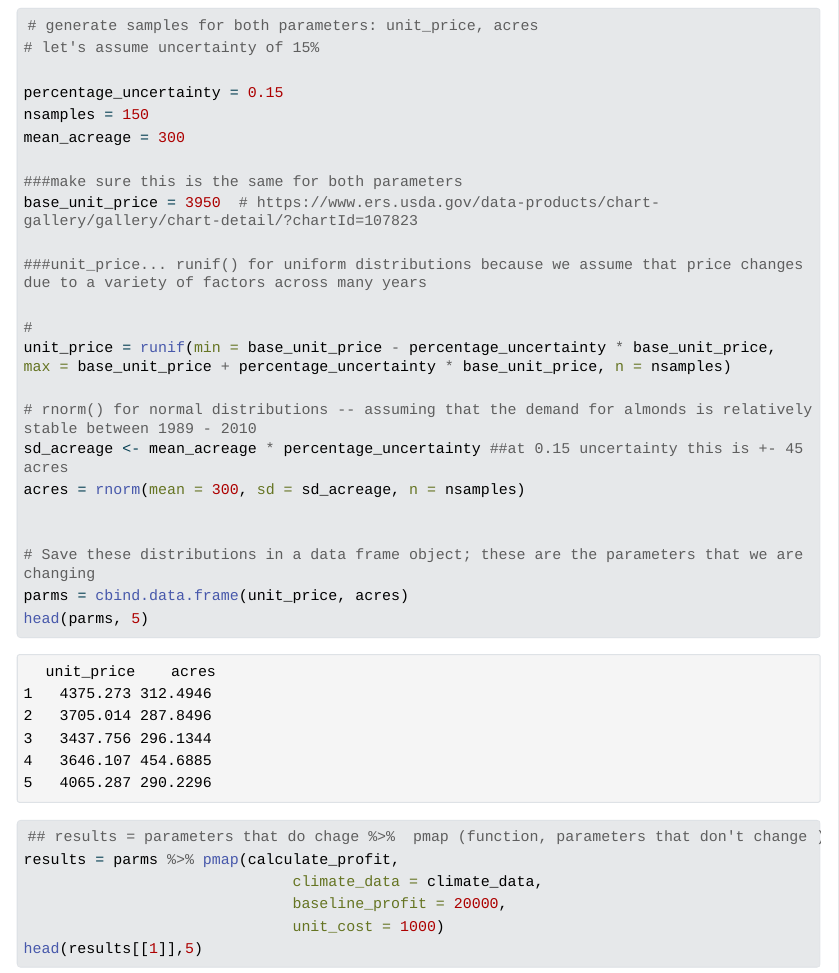
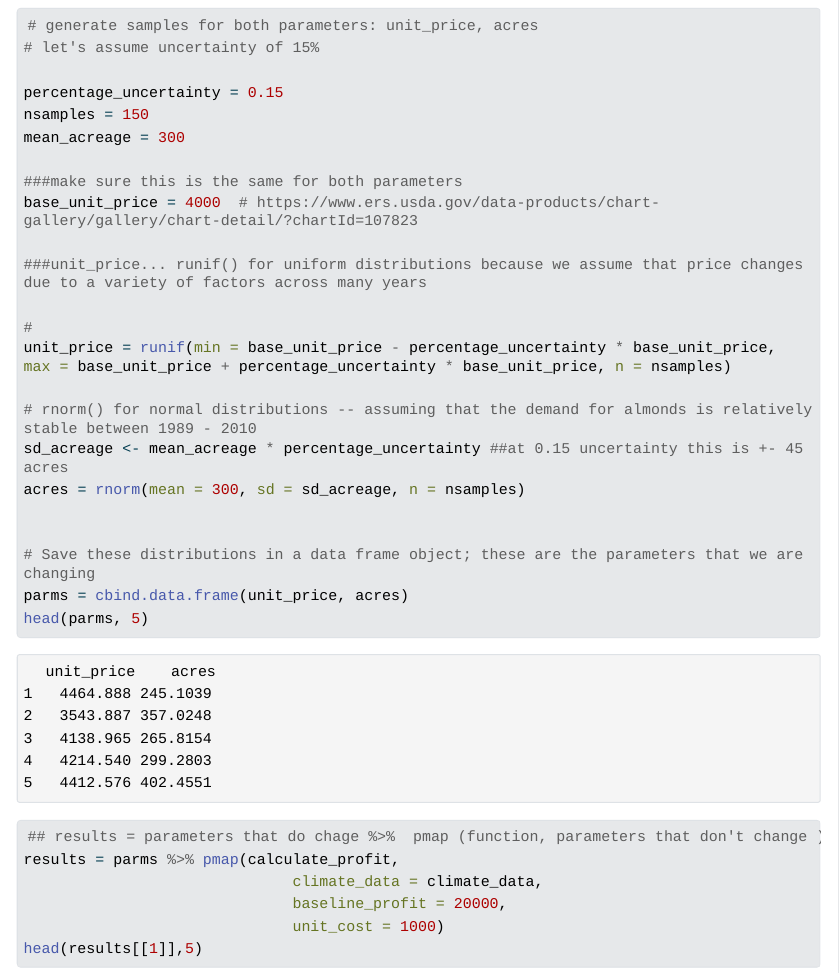
Before and after one commit to floraham/almond_yield, a Quarto document (almond_sensitivity.qmd): the page in a window 1100 px wide, from 970 px down. The pictures show the output file almond_sensitivity.html that the author committed with the source, opened offline; Quarto's library style sheets are replaced by a plain one without menus; long lines of code are wrapped.

Commit message:
the end donezo

```diff
--- a/almond_sensitivity.qmd
+++ b/almond_sensitivity.qmd
@@ -46,7 +46,7 @@ nsamples = 150
 mean_acreage = 300
 
 ###make sure this is the same for both parameters
-base_unit_price = 3950  # https://www.ers.usda.gov/data-products/chart-gallery/gallery/chart-detail/?chartId=107823
+base_unit_price = 4000  # https://www.ers.usda.gov/data-products/chart-gallery/gallery/chart-detail/?chartId=107823
 
 ###unit_price... runif() for uniform distributions because we assume that price changes due to a variety of factors across many years
 
```
Also changed, not shown: almond_sensitivity.html.
